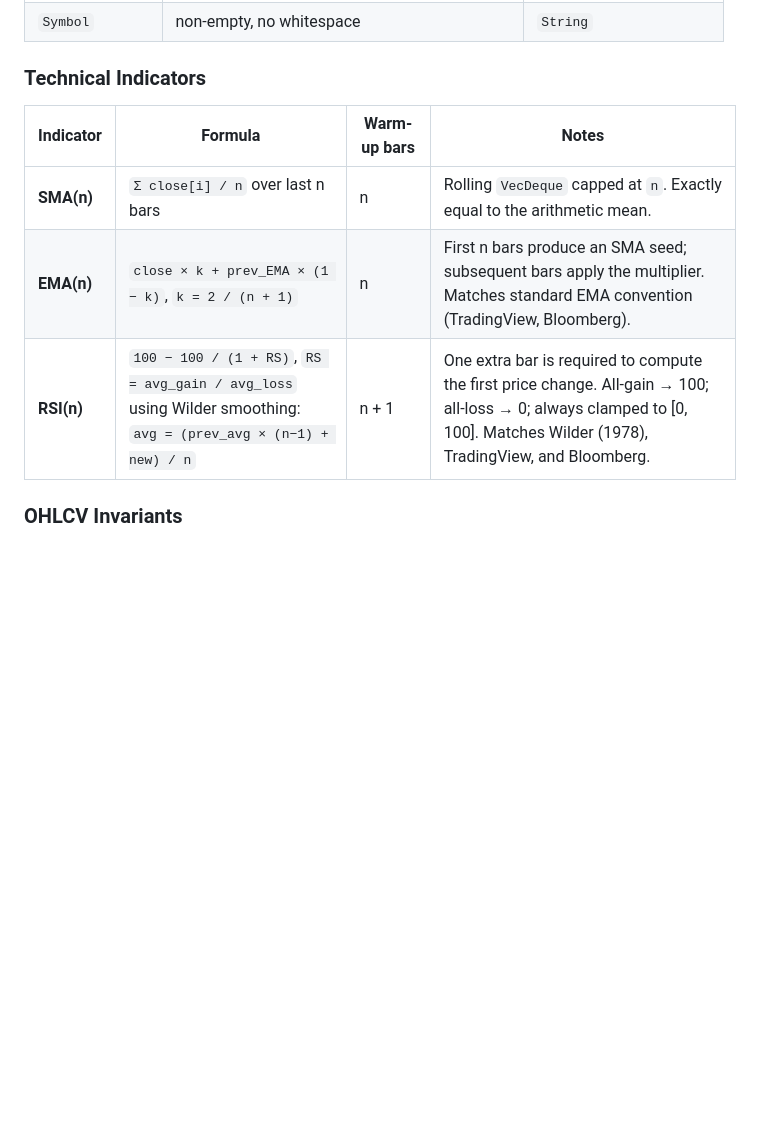
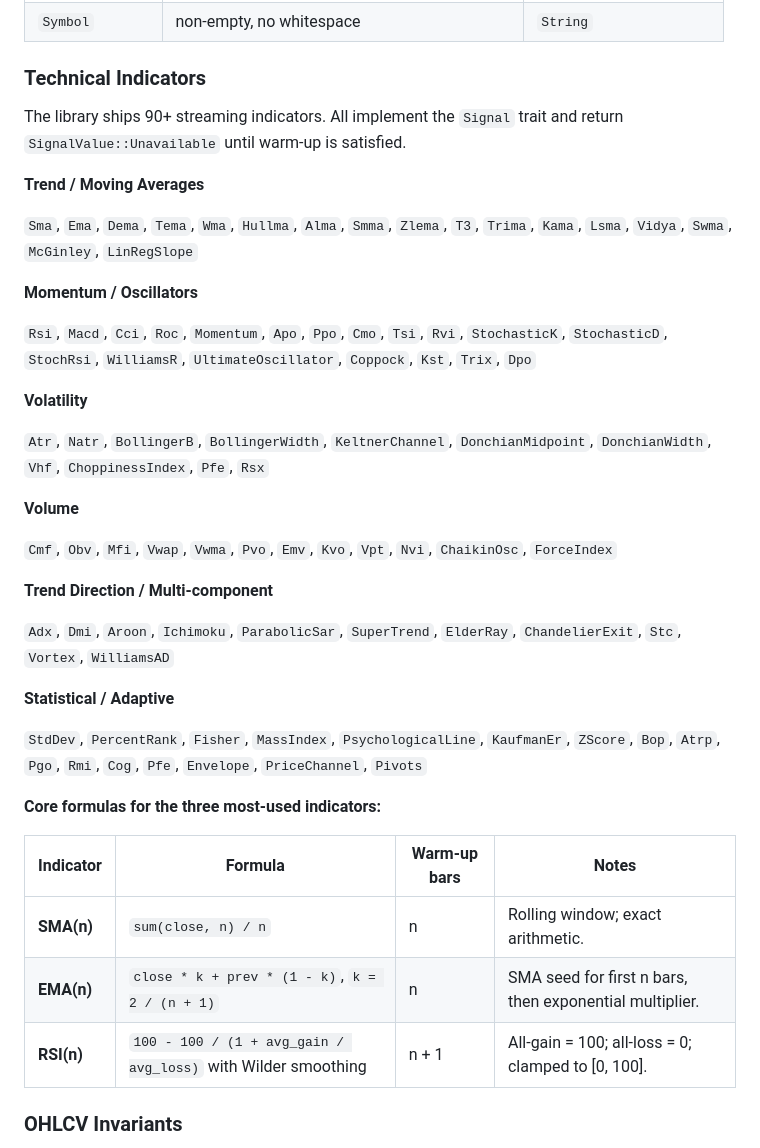
Before and after one commit to Mattbusel/fin-primitives, a Markdown page: README.md, the part around the change. Drawn GitHub-style; blank space fills up the shorter version.

Commit message:
docs: update README with full indicator catalogue and PMO
Add comprehensive indicator listing (90+ indicators) organized by category,
plus Pmo (Price Momentum Oscillator), bullish_candle_pct/price_above_ma_pct/
avg_body_size on OhlcvSeries, realized_pnl_by_symbol/open_position_count on
PositionLedger.

```diff
--- a/README.md
+++ b/README.md
@@ -57,11 +57,48 @@ strategy rather than infrastructure.
 
 ### Technical Indicators
 
+The library ships 90+ streaming indicators. All implement the `Signal` trait and return
+`SignalValue::Unavailable` until warm-up is satisfied.
+
+**Trend / Moving Averages**
+
+`Sma`, `Ema`, `Dema`, `Tema`, `Wma`, `Hullma`, `Alma`, `Smma`, `Zlema`, `T3`,
+`Trima`, `Kama`, `Lsma`, `Vidya`, `Swma`, `McGinley`, `LinRegSlope`
+
+**Momentum / Oscillators**
+
+`Rsi`, `Macd`, `Cci`, `Roc`, `Momentum`, `Apo`, `Ppo`, `Cmo`, `Tsi`, `Rvi`,
+`StochasticK`, `StochasticD`, `StochRsi`, `WilliamsR`, `UltimateOscillator`,
+`Coppock`, `Kst`, `Trix`, `Dpo`
+
+**Volatility**
+
+`Atr`, `Natr`, `BollingerB`, `BollingerWidth`, `KeltnerChannel`, `DonchianMidpoint`,
+`DonchianWidth`, `Vhf`, `ChoppinessIndex`, `Pfe`, `Rsx`
+
+**Volume**
+
+`Cmf`, `Obv`, `Mfi`, `Vwap`, `Vwma`, `Pvo`, `Emv`, `Kvo`, `Vpt`, `Nvi`,
+`ChaikinOsc`, `ForceIndex`
+
+**Trend Direction / Multi-component**
+
+`Adx`, `Dmi`, `Aroon`, `Ichimoku`, `ParabolicSar`, `SuperTrend`, `ElderRay`,
+`ChandelierExit`, `Stc`, `Vortex`, `WilliamsAD`
+
+**Statistical / Adaptive**
+
+`StdDev`, `PercentRank`, `Fisher`, `MassIndex`, `PsychologicalLine`, `KaufmanEr`,
+`ZScore`, `Bop`, `Atrp`, `Pgo`, `Rmi`, `Cog`, `Pfe`, `Envelope`, `PriceChannel`,
+`Pivots`
+
+**Core formulas for the three most-used indicators:**
+
 | Indicator | Formula | Warm-up bars | Notes |
 |-----------|---------|-------------|-------|
-| **SMA(n)** | `Σ close[i] / n` over last n bars | n | Rolling `VecDeque` capped at `n`. Exactly equal to the arithmetic mean. |
-| **EMA(n)** | `close × k + prev_EMA × (1 − k)`, `k = 2 / (n + 1)` | n | First n bars produce an SMA seed; subsequent bars apply the multiplier. Matches standard EMA convention (TradingView, Bloomberg). |
-| **RSI(n)** | `100 − 100 / (1 + RS)`, `RS = avg_gain / avg_loss` using Wilder smoothing: `avg = (prev_avg × (n−1) + new) / n` | n + 1 | One extra bar is required to compute the first price change. All-gain → 100; all-loss → 0; always clamped to [0, 100]. Matches Wilder (1978), TradingView, and Bloomberg. |
+| **SMA(n)** | `sum(close, n) / n` | n | Rolling window; exact arithmetic. |
+| **EMA(n)** | `close * k + prev * (1 - k)`, `k = 2 / (n + 1)` | n | SMA seed for first n bars, then exponential multiplier. |
+| **RSI(n)** | `100 - 100 / (1 + avg_gain / avg_loss)` with Wilder smoothing | n + 1 | All-gain = 100; all-loss = 0; clamped to [0, 100]. |
 
 ### OHLCV Invariants
 
```
